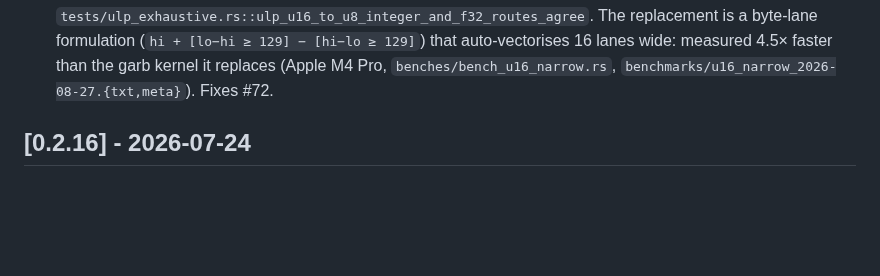
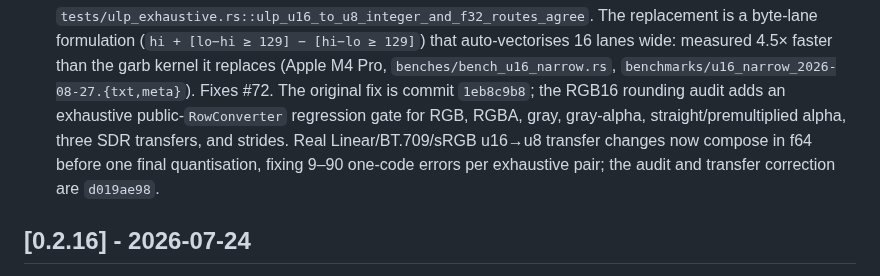
Before and after one commit to imazen/zenpixels, a Markdown page: CHANGELOG.md, the part around the change. Drawn GitHub-style; blank space fills up the shorter version.

```diff
--- a/CHANGELOG.md
+++ b/CHANGELOG.md
@@ -124,6 +124,12 @@
   that auto-vectorises 16 lanes wide: measured 4.5× faster than the garb
   kernel it replaces (Apple M4 Pro, `benches/bench_u16_narrow.rs`,
   `benchmarks/u16_narrow_2026-08-27.{txt,meta}`). Fixes #72.
+  The original fix is commit `1eb8c9b8`; the RGB16 rounding audit adds an
+  exhaustive public-`RowConverter` regression gate for RGB, RGBA, gray,
+  gray-alpha, straight/premultiplied alpha, three SDR transfers, and strides.
+  Real Linear/BT.709/sRGB u16→u8 transfer changes now compose in f64 before
+  one final quantisation, fixing 9–90 one-code errors per exhaustive pair;
+  the audit and transfer correction are `d019ae98`.
 
 ## [0.2.16] - 2026-07-24
 
```
Also changed, not shown: benchmarks/rgb16_round_2026-09-23.md (added, +61 -0 lines), benchmarks/rgb16_round_WORKLOG.md (added, +34 -0 lines).
